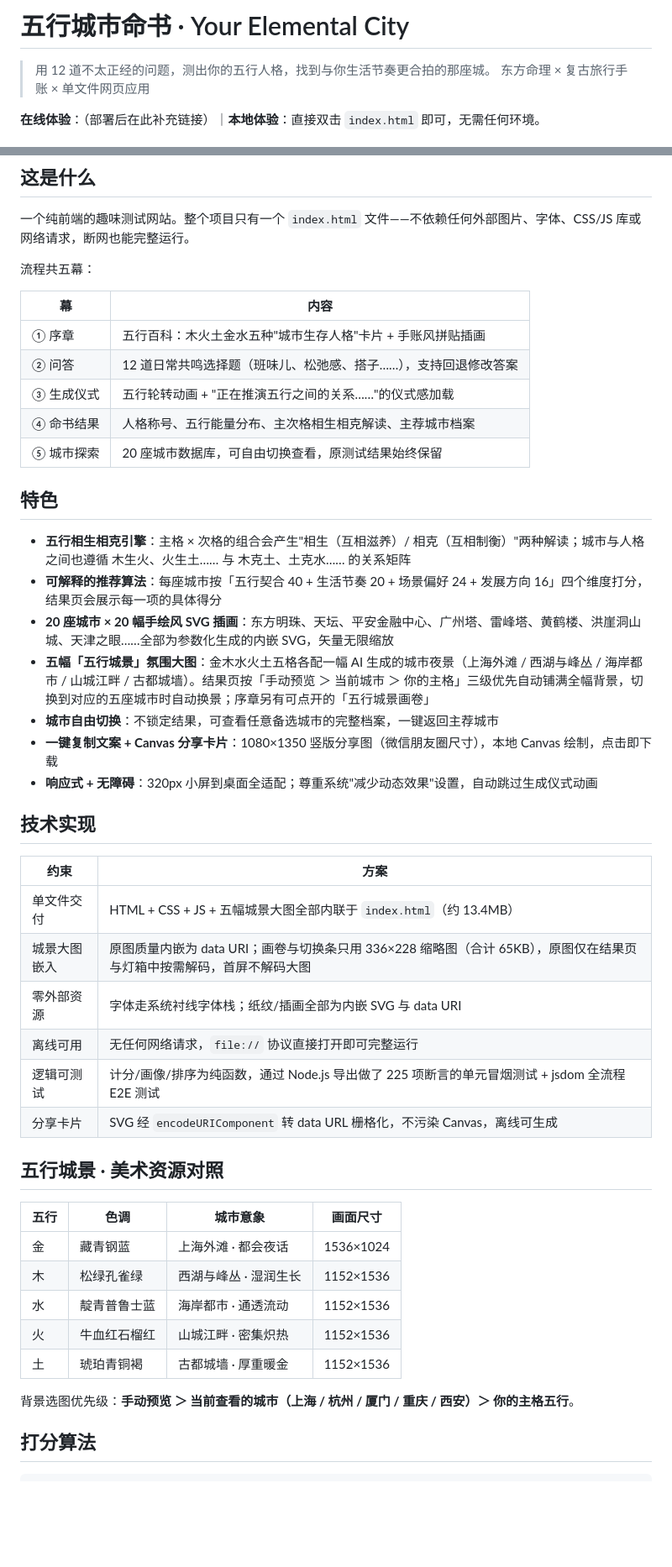
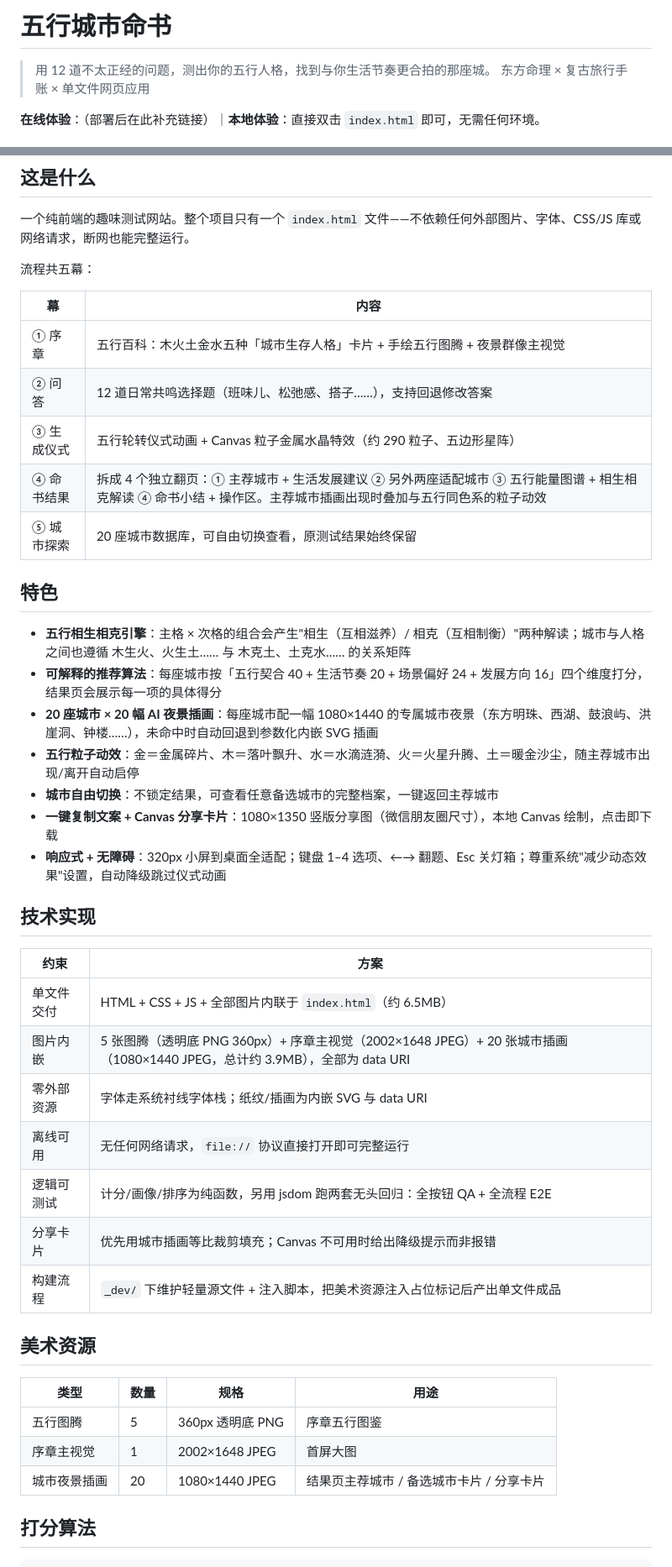
Before and after one commit to heighthhh/wuxing-city-destiny, a Markdown page: README.md, 2 parts joined by grey strips. Shown at 84% size. Rendered like a GitHub page; blank space fills up the shorter version.

Commit message:
docs: 项目说明对齐最终版——4 页结果分页、粒子动效、20 城插画与真实体积

```diff
--- a/README.md
+++ b/README.md
@@ -1,4 +1,4 @@
-# 五行城市命书 · Your Elemental City
+# 五行城市命书
 
 > 用 12 道不太正经的问题，测出你的五行人格，找到与你生活节奏更合拍的那座城。
 > 东方命理 × 复古旅行手账 × 单文件网页应用
@@ -15,44 +15,41 @@
 
 | 幕 | 内容 |
 |---|---|
-| ① 序章 | 五行百科：木火土金水五种"城市生存人格"卡片 + 手账风拼贴插画 |
+| ① 序章 | 五行百科：木火土金水五种「城市生存人格」卡片 + 手绘五行图腾 + 夜景群像主视觉 |
 | ② 问答 | 12 道日常共鸣选择题（班味儿、松弛感、搭子……），支持回退修改答案 |
-| ③ 生成仪式 | 五行轮转动画 + "正在推演五行之间的关系……"的仪式感加载 |
-| ④ 命书结果 | 人格称号、五行能量分布、主次格相生相克解读、主荐城市档案 |
+| ③ 生成仪式 | 五行轮转仪式动画 + Canvas 粒子金属水晶特效（约 290 粒子、五边形星阵） |
+| ④ 命书结果 | 拆成 4 个独立翻页：① 主荐城市 + 生活发展建议 ② 另外两座适配城市 ③ 五行能量图谱 + 相生相克解读 ④ 命书小结 + 操作区。主荐城市插画出现时叠加与五行同色系的粒子动效 |
 | ⑤ 城市探索 | 20 座城市数据库，可自由切换查看，原测试结果始终保留 |
 
 ## 特色
 
 - **五行相生相克引擎**：主格 × 次格的组合会产生"相生（互相滋养）/ 相克（互相制衡）"两种解读；城市与人格之间也遵循 木生火、火生土…… 与 木克土、土克水…… 的关系矩阵
 - **可解释的推荐算法**：每座城市按「五行契合 40 + 生活节奏 20 + 场景偏好 24 + 发展方向 16」四个维度打分，结果页会展示每一项的具体得分
-- **20 座城市 × 20 幅手绘风 SVG 插画**：东方明珠、天坛、平安金融中心、广州塔、雷峰塔、黄鹤楼、洪崖洞山城、天津之眼……全部为参数化生成的内嵌 SVG，矢量无限缩放
-- **五幅「五行城景」氛围大图**：金木水火土五格各配一幅 AI 生成的城市夜景（上海外滩 / 西湖与峰丛 / 海岸都市 / 山城江畔 / 古都城墙）。结果页按「手动预览 ＞ 当前城市 ＞ 你的主格」三级优先自动铺满全幅背景，切换到对应的五座城市时自动换景；序章另有可点开的「五行城景画卷」
+- **20 座城市 × 20 幅 AI 夜景插画**：每座城市配一幅 1080×1440 的专属城市夜景（东方明珠、西湖、鼓浪屿、洪崖洞、钟楼……），未命中时自动回退到参数化内嵌 SVG 插画
+- **五行粒子动效**：金＝金属碎片、木＝落叶飘升、水＝水滴涟漪、火＝火星升腾、土＝暖金沙尘，随主荐城市出现/离开自动启停
 - **城市自由切换**：不锁定结果，可查看任意备选城市的完整档案，一键返回主荐城市
 - **一键复制文案 + Canvas 分享卡片**：1080×1350 竖版分享图（微信朋友圈尺寸），本地 Canvas 绘制，点击即下载
-- **响应式 + 无障碍**：320px 小屏到桌面全适配；尊重系统"减少动态效果"设置，自动跳过生成仪式动画
+- **响应式 + 无障碍**：320px 小屏到桌面全适配；键盘 1–4 选项、←→ 翻题、Esc 关灯箱；尊重系统"减少动态效果"设置，自动降级跳过仪式动画
 
 ## 技术实现
 
 | 约束 | 方案 |
 |---|---|
-| 单文件交付 | HTML + CSS + JS + 五幅城景大图全部内联于 `index.html`（约 13.4MB） |
-| 城景大图嵌入 | 原图质量内嵌为 data URI；画卷与切换条只用 336×228 缩略图（合计 65KB），原图仅在结果页与灯箱中按需解码，首屏不解码大图 |
-| 零外部资源 | 字体走系统衬线字体栈；纸纹/插画全部为内嵌 SVG 与 data URI |
+| 单文件交付 | HTML + CSS + JS + 全部图片内联于 `index.html`（约 6.5MB） |
+| 图片内嵌 | 5 张图腾（透明底 PNG 360px）+ 序章主视觉（2002×1648 JPEG）+ 20 张城市插画（1080×1440 JPEG，总计约 3.9MB），全部为 data URI |
+| 零外部资源 | 字体走系统衬线字体栈；纸纹/插画为内嵌 SVG 与 data URI |
 | 离线可用 | 无任何网络请求，`file://` 协议直接打开即可完整运行 |
-| 逻辑可测试 | 计分/画像/排序为纯函数，通过 Node.js 导出做了 225 项断言的单元冒烟测试 + jsdom 全流程 E2E 测试 |
-| 分享卡片 | SVG 经 `encodeURIComponent` 转 data URL 栅格化，不污染 Canvas，离线可生成 |
+| 逻辑可测试 | 计分/画像/排序为纯函数，另用 jsdom 跑两套无头回归：全按钮 QA + 全流程 E2E |
+| 分享卡片 | 优先用城市插画等比裁剪填充；Canvas 不可用时给出降级提示而非报错 |
+| 构建流程 | `_dev/` 下维护轻量源文件 + 注入脚本，把美术资源注入占位标记后产出单文件成品 |
 
-## 五行城景 · 美术资源对照
+## 美术资源
 
-| 五行 | 色调 | 城市意象 | 画面尺寸 |
+| 类型 | 数量 | 规格 | 用途 |
 |---|---|---|---|
-| 金 | 藏青钢蓝 | 上海外滩 · 都会夜话 | 1536×1024 |
-| 木 | 松绿孔雀绿 | 西湖与峰丛 · 湿润生长 | 1152×1536 |
-| 水 | 靛青普鲁士蓝 | 海岸都市 · 通透流动 | 1152×1536 |
-| 火 | 牛血红石榴红 | 山城江畔 · 密集炽热 | 1152×1536 |
-| 土 | 琥珀青铜褐 | 古都城墙 · 厚重暖金 | 1152×1536 |
-
-背景选图优先级：**手动预览 ＞ 当前查看的城市（上海 / 杭州 / 厦门 / 重庆 / 西安）＞ 你的主格五行**。
+| 五行图腾 | 5 | 360px 透明底 PNG | 序章五行图鉴 |
+| 序章主视觉 | 1 | 2002×1648 JPEG | 首屏大图 |
+| 城市夜景插画 | 20 | 1080×1440 JPEG | 结果页主荐城市 / 备选城市卡片 / 分享卡片 |
 
 ## 打分算法
 
```
Also changed, not shown: other parts of README.md (+1 -1 lines).
